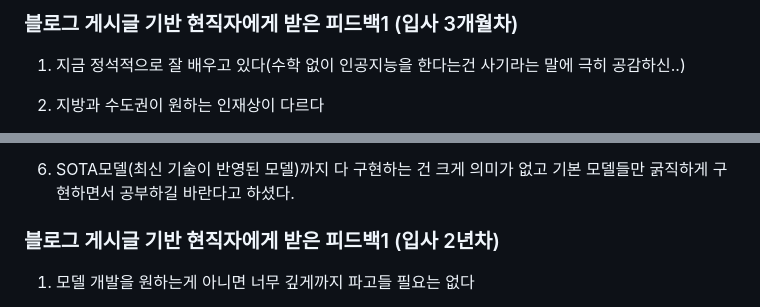
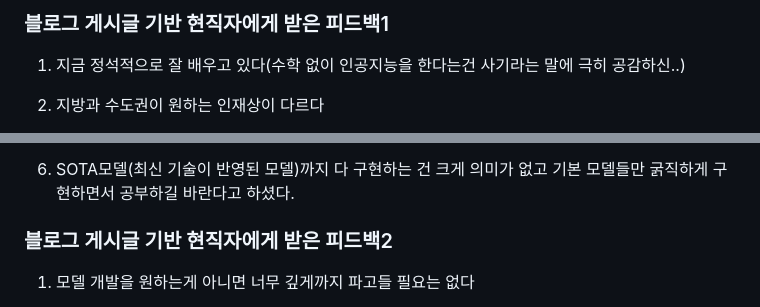
Before and after one commit to LeeHeonWoo1/Intel, a Markdown page: feedback.md, 2 parts joined by grey strips. Drawn GitHub-style.

```diff
--- a/feedback.md
+++ b/feedback.md
@@ -1,4 +1,4 @@
-### 블로그 게시글 기반 현직자에게 받은 피드백1 (입사 3개월차)
+### 블로그 게시글 기반 현직자에게 받은 피드백1
 1. 지금 정석적으로 잘 배우고 있다(수학 없이 인공지능을 한다는건 사기라는 말에 극히 공감하신..)
 
 2. 지방과 수도권이 원하는 인재상이 다르다
@@ -21,7 +21,7 @@
 
 6. SOTA모델(최신 기술이 반영된 모델)까지 다 구현하는 건 크게 의미가 없고 기본 모델들만 굵직하게 구현하면서 공부하길 바란다고 하셨다.
 
-### 블로그 게시글 기반 현직자에게 받은 피드백1 (입사 2년차)
+### 블로그 게시글 기반 현직자에게 받은 피드백2
 1. 모델 개발을 원하는게 아니면 너무 깊게까지 파고들 필요는 없다
 
 2. 지금 하는 공부 방식정도면 적당히 좋은데, 프로젝트를 할 때는 직접 문제를 정의해서 문제를 해결하기 위해 어떤 점을 고려했는지, 해결 가능한 방법으로는 뭐가 있는지 정리하며 공부하는게 더 좋을 것 같다고 말씀하셨다.
```
